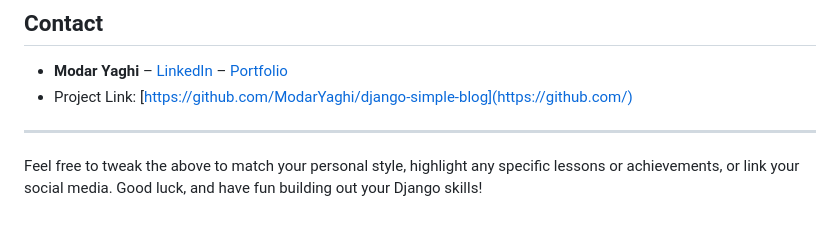
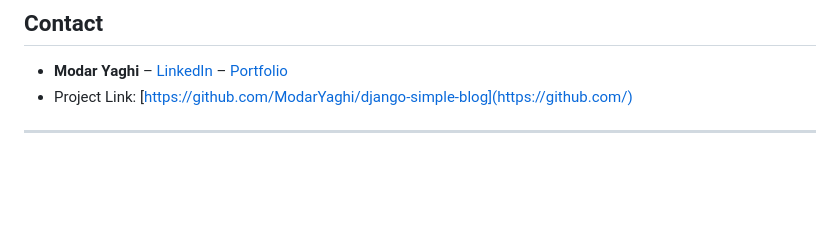
Before and after one commit to ModarYaghi/django-simple-blog, a Markdown page: README.md, the part around the change. Rendered like a GitHub page; blank space fills up the shorter version.

```diff
--- a/README.md
+++ b/README.md
@@ -115,5 +115,3 @@ Contributions, fixes, and improvements are always welcome! Feel free to open an
 - Project Link: [https://github.com/ModarYaghi/django-simple-blog](https://github.com/)
 
 ---
-
-Feel free to tweak the above to match your personal style, highlight any specific lessons or achievements, or link your social media. Good luck, and have fun building out your Django skills!
```
